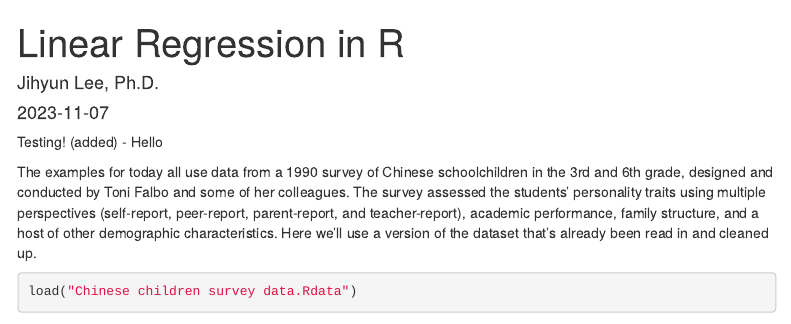
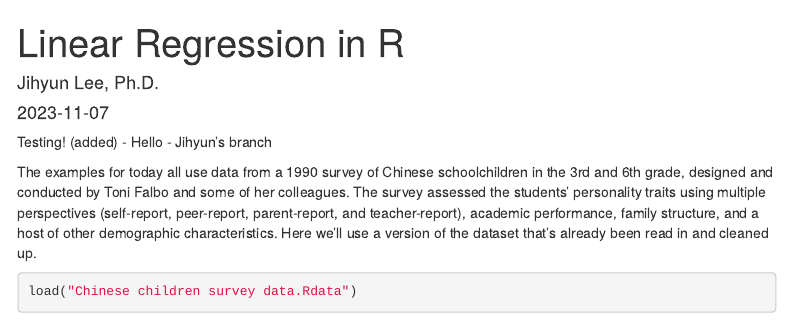
Before and after one commit to jihyunl/jihyunl, an R Markdown document (W12_Regression_231107_std_class.Rmd): the page in a window 1100 px wide, from its top. Rendered offline with R 4.5, knitr and Pandoc, with nearby package versions; some code elsewhere in the file could not run offline; menus at the side of the page are left out.

Commit message:
Update W12_Regression_231107_std_class.Rmd
Temp

````diff
--- a/W12_Regression_231107_std_class.Rmd
+++ b/W12_Regression_231107_std_class.Rmd
@@ -15,6 +15,7 @@ editor_options:
 
 Testing! (added)
 - Hello
+- Jihyun's branch
 
 ```{r setup, include=FALSE}
 library(knitr)
````
